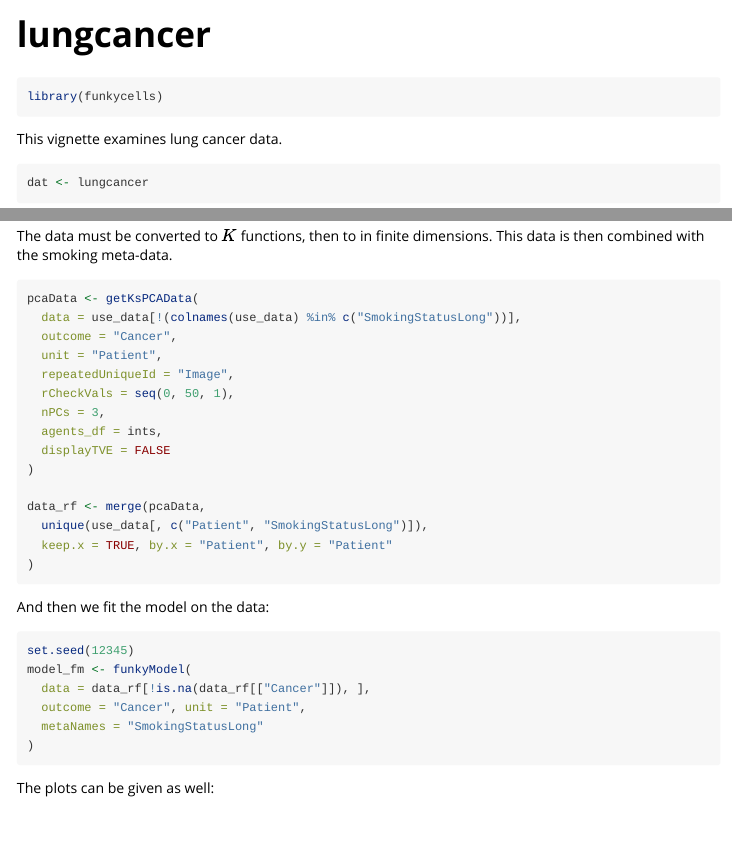
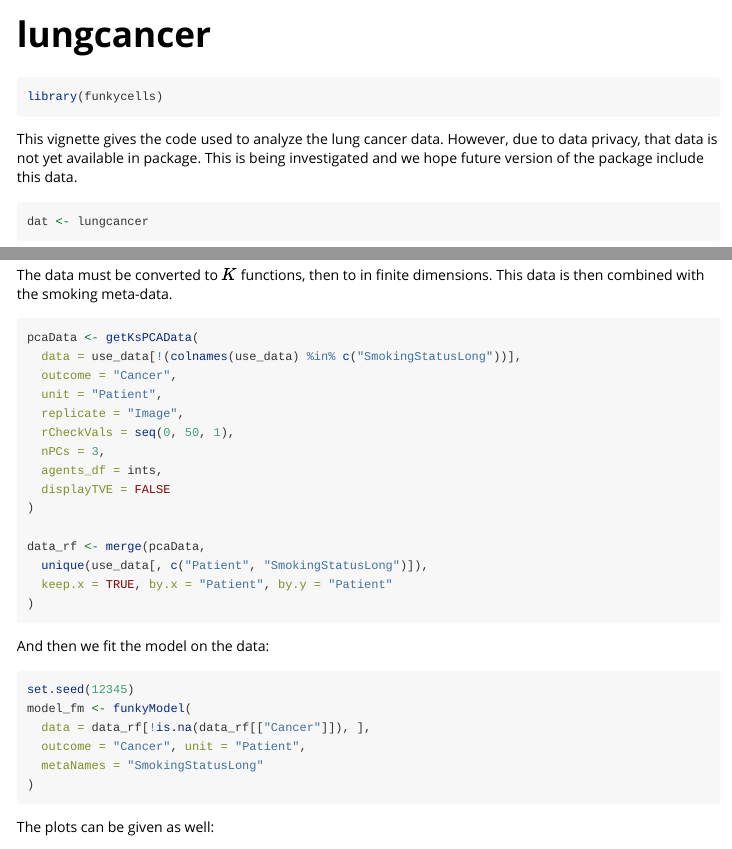
Before and after one commit to jrvanderdoes/funkycells, an R Markdown document (vignettes/lungcancer.Rmd): the page in a window 1100 px wide, from its top, and a second part further down, joined at a grey line. Rendered offline with R 4.5, knitr and Pandoc, with nearby package versions.

Commit message:
Remove lung cancer data for now

````diff
--- a/vignettes/lungcancer.Rmd
+++ b/vignettes/lungcancer.Rmd
@@ -22,8 +22,8 @@ library(funkycells)
 full_run <- FALSE # This runs only computations that are feasibly quick
 ```
 
-This vignette examines lung cancer data.
-```{r load_data}
+This vignette gives the code used to analyze the lung cancer data. However, due to data privacy, that data is not yet available in package. This is being investigated and we hope future version of the package include this data.
+```{r load_data, eval=FALSE}
 dat <- lungcancer
 ```
 
@@ -174,7 +174,7 @@ pcaData <- getKsPCAData(
   data = use_data[!(colnames(use_data) %in% c("SmokingStatusLong"))],
   outcome = "Cancer",
   unit = "Patient",
-  repeatedUniqueId = "Image",
+  replicate = "Image",
   rCheckVals = seq(0, 50, 1),
   nPCs = 3,
   agents_df = ints,
````
Also changed, not shown: R/lungcancer.R (deleted, +0 -16 lines), data/lungcancer.rda (deleted), vignettes/lungcancer.Rmd (2 more changed lines), 1 other file.
